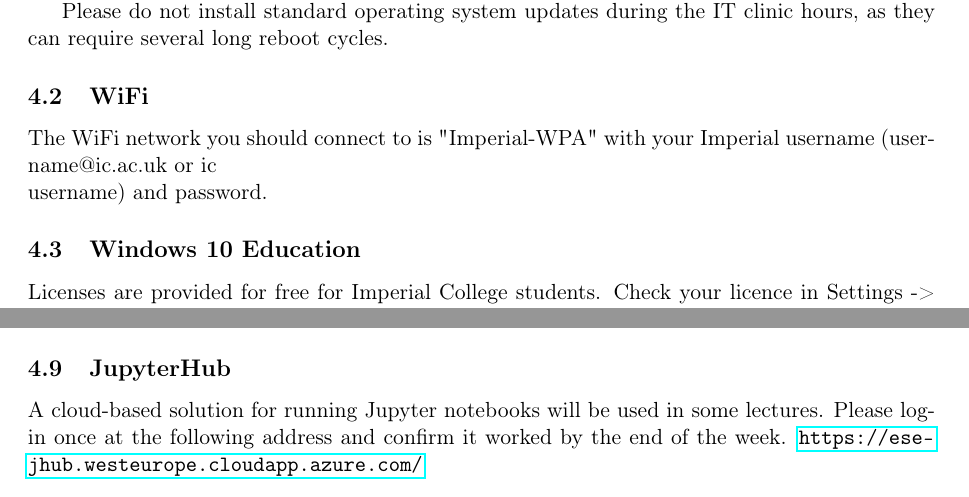
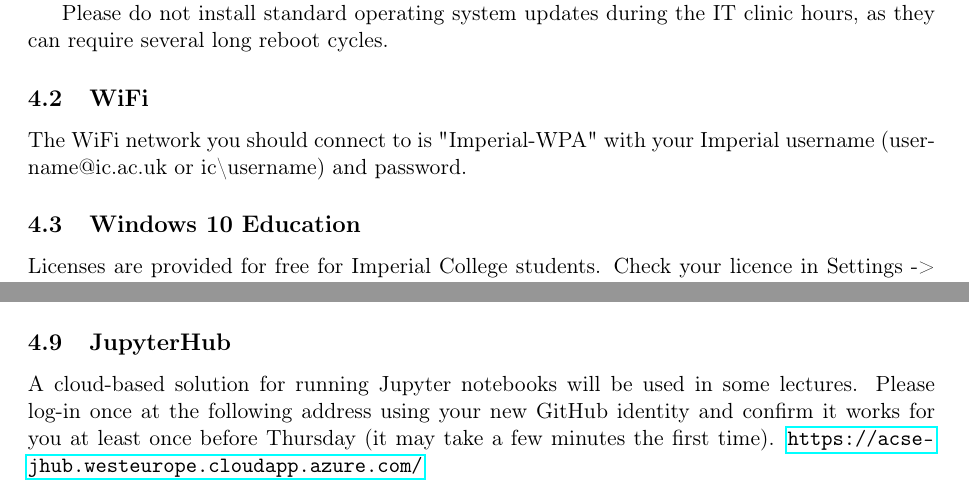
Before and after one commit to msc-acse/ACSE-0, a LaTeX document (install.tex): two parts of pages 2 and 3 of 6, joined at a grey line, cut so that both start at the same text. Compiled offline with pdfLaTeX.

Commit message:
Incremental changes

```diff
--- a/install.tex
+++ b/install.tex
@@ -85,7 +85,7 @@ You are free to install the laptop however you want. We strongly advise declinin
 Please do not install standard operating system updates during the IT clinic hours, as they can require several long reboot cycles.
 
 \subsection{WiFi}
-The WiFi network you should connect to is "Imperial-WPA" with your Imperial username (username@ic.ac.uk or ic\\username) and password.
+The WiFi network you should connect to is "Imperial-WPA" with your Imperial username (username@ic.ac.uk or ic{\textbackslash}username) and password.
 
 \subsection{Windows 10 Education}
 
@@ -136,8 +136,8 @@ Therefore it is recommended to use either Chrome or Mozilla Firefox on Windows.
 
 \subsection{JupyterHub}
 
-A cloud-based solution for running Jupyter notebooks will be used in some lectures. Please log-in once at the following address and confirm it worked by the end of the week.
-\url{https://ese-jhub.westeurope.cloudapp.azure.com/}
+A cloud-based solution for running Jupyter notebooks will be used in some lectures. Please log-in once at the following address using your new GitHub identity and confirm it works for you at least once before Thursday (it may take a few minutes the first time).
+\url{https://acse-jhub.westeurope.cloudapp.azure.com/}
 
 
 \subsection{Windows Subsystem for Linux}
```
Also changed, not shown: install.pdf.
